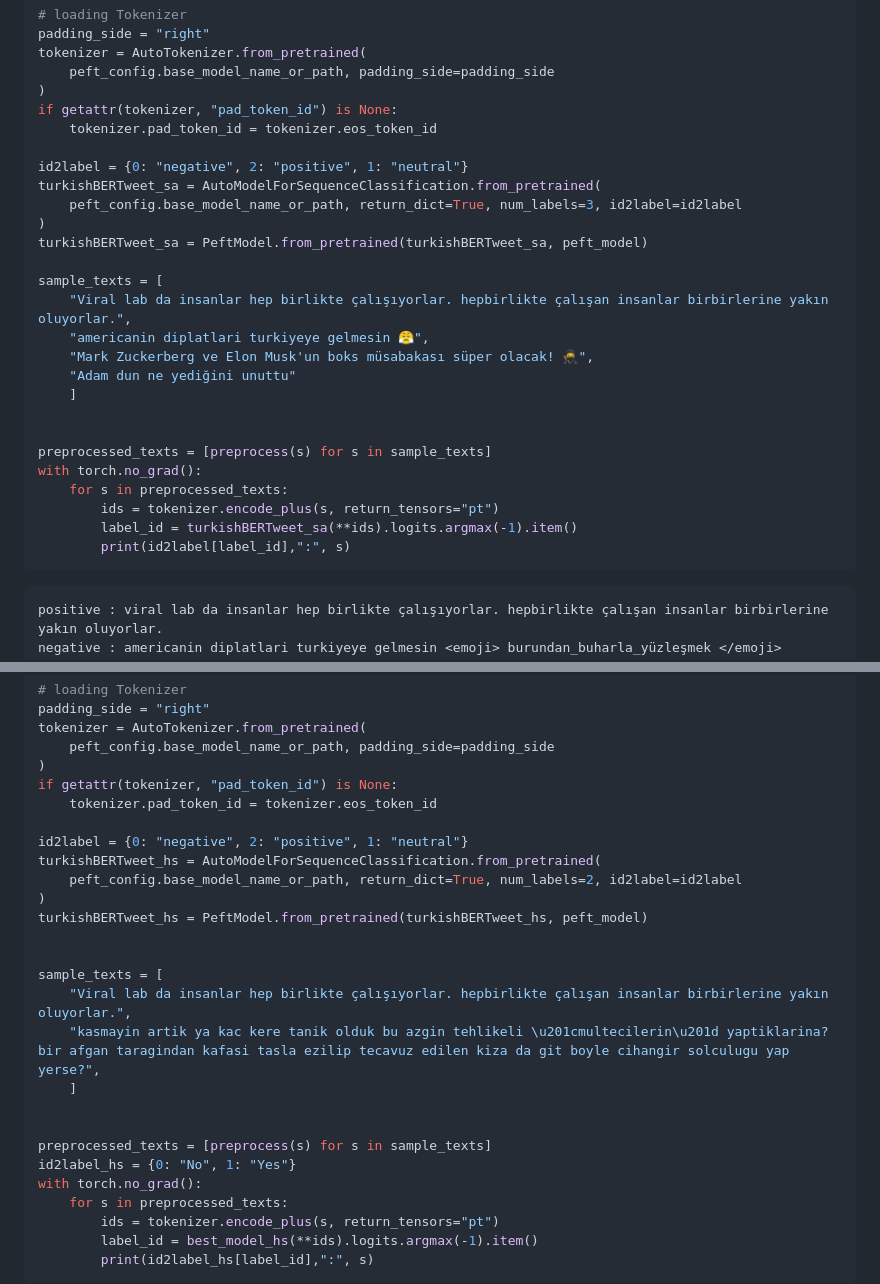
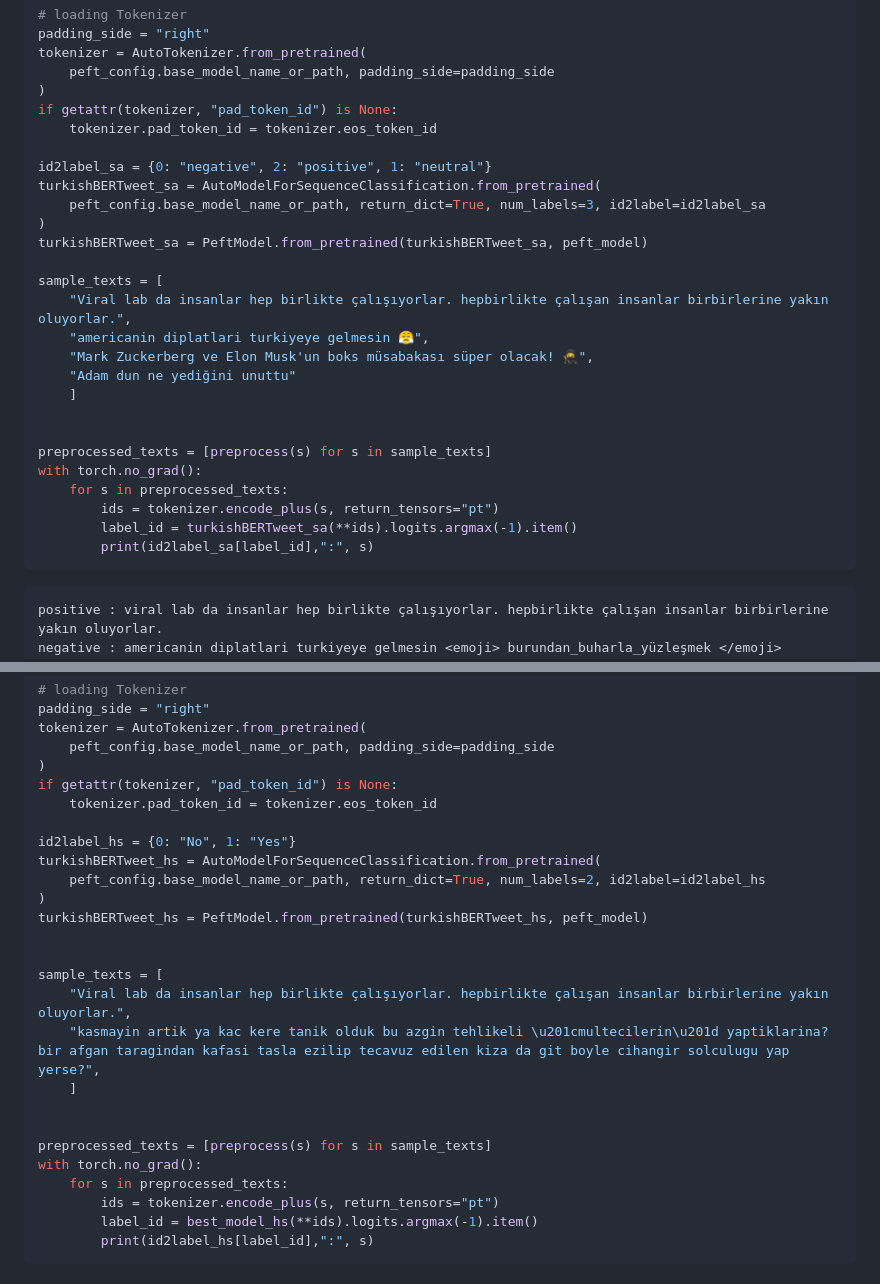
Before and after one commit to ViralLab/TurkishBERTweet, a Markdown page: README.md, 2 parts joined by grey strips. GitHub-like rendering.

Commit message:
Bug fixed

````diff
--- a/README.md
+++ b/README.md
@@ -94,9 +94,9 @@ tokenizer = AutoTokenizer.from_pretrained(
 if getattr(tokenizer, "pad_token_id") is None:
     tokenizer.pad_token_id = tokenizer.eos_token_id
 
-id2label = {0: "negative", 2: "positive", 1: "neutral"}
+id2label_sa = {0: "negative", 2: "positive", 1: "neutral"}
 turkishBERTweet_sa = AutoModelForSequenceClassification.from_pretrained(
-    peft_config.base_model_name_or_path, return_dict=True, num_labels=3, id2label=id2label
+    peft_config.base_model_name_or_path, return_dict=True, num_labels=3, id2label=id2label_sa
 )
 turkishBERTweet_sa = PeftModel.from_pretrained(turkishBERTweet_sa, peft_model)
 
@@ -113,7 +113,7 @@ with torch.no_grad():
     for s in preprocessed_texts:
         ids = tokenizer.encode_plus(s, return_tensors="pt")
         label_id = turkishBERTweet_sa(**ids).logits.argmax(-1).item()
-        print(id2label[label_id],":", s)
+        print(id2label_sa[label_id],":", s)
 ```
 
 ```output
@@ -146,9 +146,9 @@ tokenizer = AutoTokenizer.from_pretrained(
 if getattr(tokenizer, "pad_token_id") is None:
     tokenizer.pad_token_id = tokenizer.eos_token_id
 
-id2label = {0: "negative", 2: "positive", 1: "neutral"}
+id2label_hs = {0: "No", 1: "Yes"}
 turkishBERTweet_hs = AutoModelForSequenceClassification.from_pretrained(
-    peft_config.base_model_name_or_path, return_dict=True, num_labels=2, id2label=id2label
+    peft_config.base_model_name_or_path, return_dict=True, num_labels=2, id2label=id2label_hs
 )
 turkishBERTweet_hs = PeftModel.from_pretrained(turkishBERTweet_hs, peft_model)
 
@@ -160,7 +160,6 @@ sample_texts = [
 
 
 preprocessed_texts = [preprocess(s) for s in sample_texts]
-id2label_hs = {0: "No", 1: "Yes"}
 with torch.no_grad():
     for s in preprocessed_texts:
         ids = tokenizer.encode_plus(s, return_tensors="pt")
````
